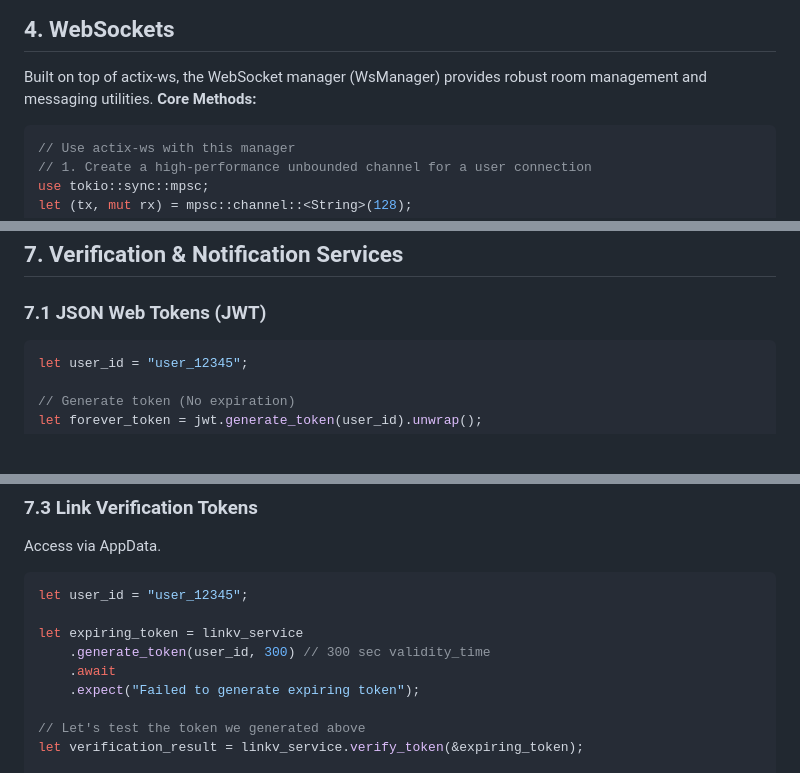
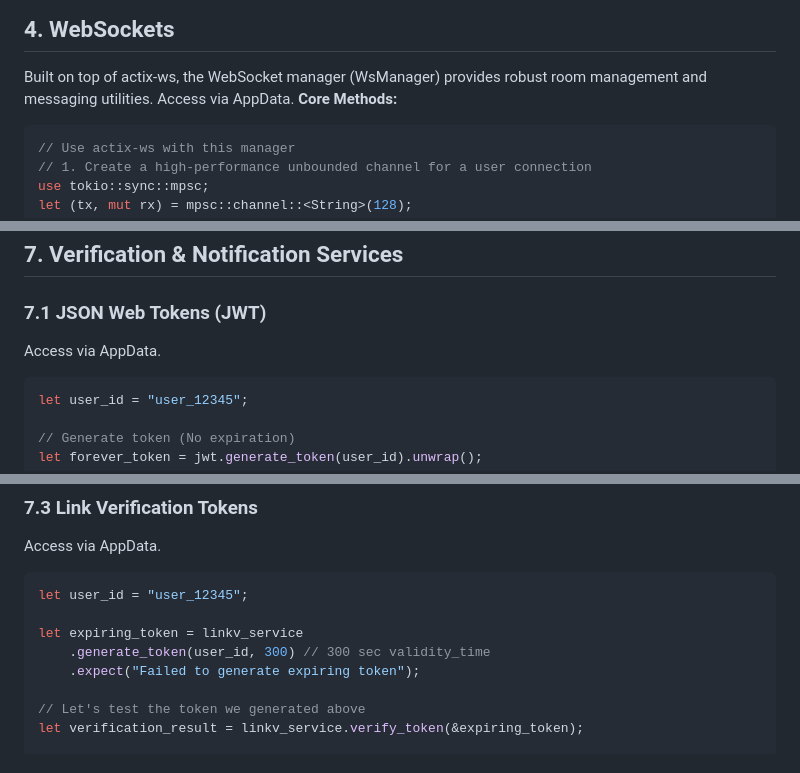
Before and after one commit to sayed-anower/fr-rust, a Markdown page: DOCUMENTATION.md, 3 parts joined by grey strips. Drawn GitHub-style; blank space fills up the shorter version.

````diff
--- a/DOCUMENTATION.md
+++ b/DOCUMENTATION.md
@@ -136,6 +136,7 @@ async fn test_responses(path: Path<String>) -> Rsp {
 ```
 ## 4. WebSockets
 Built on top of actix-ws, the WebSocket manager (WsManager) provides robust room management and messaging utilities.
+Access via AppData<WsManager>.
 **Core Methods:**
 ```rust
 // Use actix-ws with this manager
@@ -235,6 +236,7 @@ while let Some(msg) = stream.next().await {
 ```
 ## 7. Verification & Notification Services
 ### 7.1 JSON Web Tokens (JWT)
+Access via AppData<Jwt>.
 ```rust
 let user_id = "user_12345";
 
@@ -269,7 +271,6 @@ let user_id = "user_12345";
 
 let expiring_token = linkv_service
     .generate_token(user_id, 300) // 300 sec validity_time
-    .await
     .expect("Failed to generate expiring token");
 
 // Let's test the token we generated above
````
